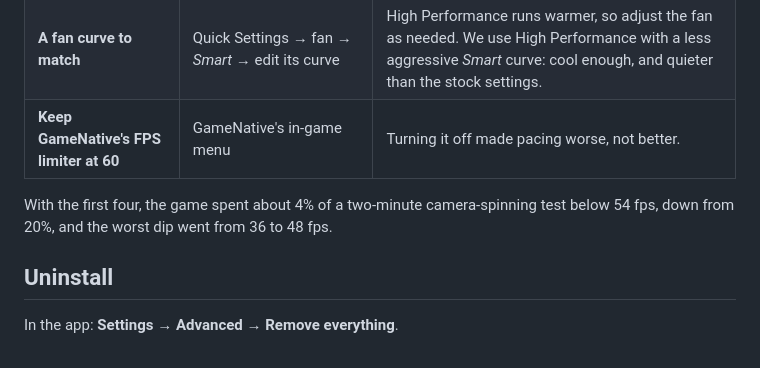
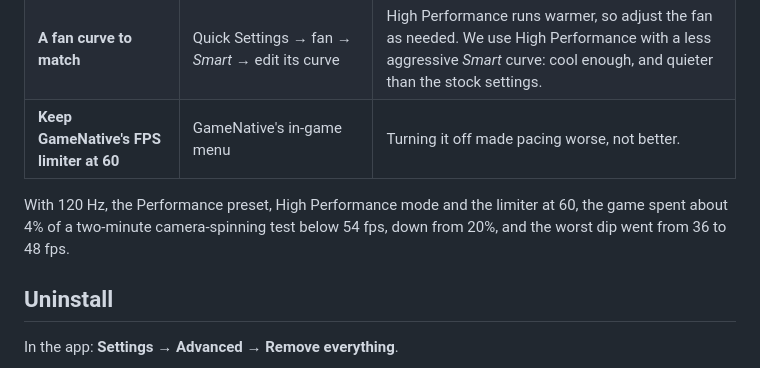
Before and after one commit to keberos/kh1-companion, a Markdown page: README.md, the part around the change. Rendered like a GitHub page.

Commit message:
README: name the settings behind the measured result
Co-Authored-By: Claude Opus 5.5 <noreply@anthropic.com>

```diff
--- a/README.md
+++ b/README.md
@@ -79,7 +79,7 @@ These settings have nothing to do with the companion (it uses next to nothing wh
 | **A fan curve to match** | Quick Settings → fan → *Smart* → edit its curve | High Performance runs warmer, so adjust the fan as needed. We use High Performance with a less aggressive *Smart* curve: cool enough, and quieter than the stock settings. |
 | **Keep GameNative's FPS limiter at 60** | GameNative's in-game menu | Turning it off made pacing worse, not better. |
 
-With the first four, the game spent about 4% of a two-minute camera-spinning test below 54 fps, down from 20%, and the worst dip went from 36 to 48 fps.
+With 120 Hz, the Performance preset, High Performance mode and the limiter at 60, the game spent about 4% of a two-minute camera-spinning test below 54 fps, down from 20%, and the worst dip went from 36 to 48 fps.
 
 ## Uninstall
 
```
